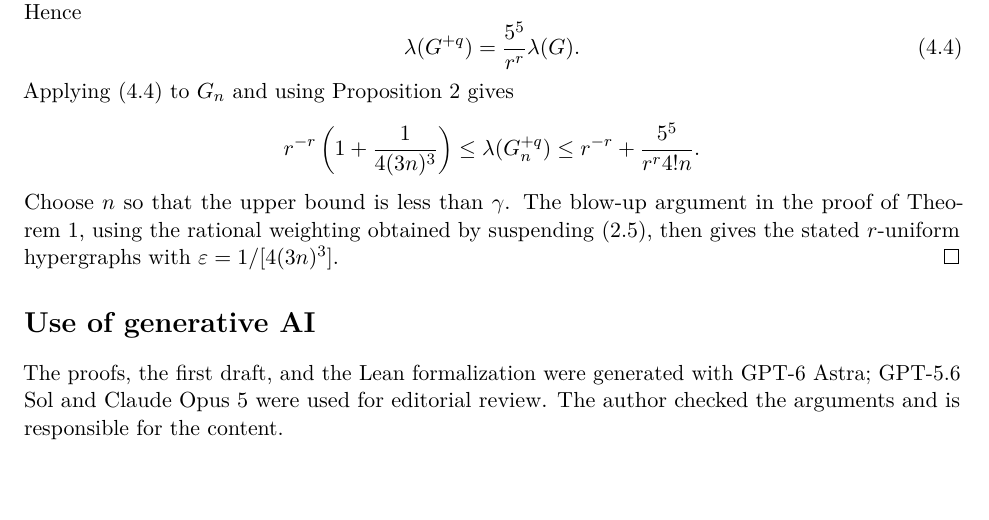
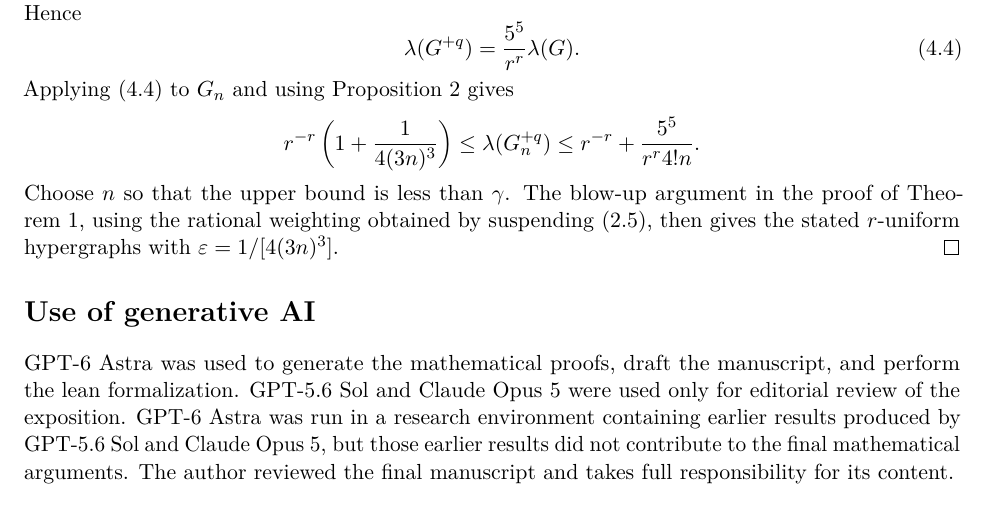
Before and after one commit to FireflySentinel/erdos-1075, a LaTeX paper (paper/PROOF.tex): part of page 8 of 9, cut so that both start at the same text. Compiled offline with pdfLaTeX.

Commit message:
Keep the full AI disclosure in the paper, the short form in the README
Co-Authored-By: Claude Opus 5 (1M context) <noreply@anthropic.com>
Claude-Session: https://claude.ai/code/session_012wS2ZSVZSvkWVfoC8LG1ad

```diff
--- a/paper/PROOF.tex
+++ b/paper/PROOF.tex
@@ -586,9 +586,13 @@
 
 \section*{Use of generative AI}
 
-The proofs, the first draft, and the Lean formalization were generated
-with GPT-6 Astra; GPT-5.6 Sol and Claude Opus 5 were used for editorial
-review. The author checked the arguments and is responsible for the content.
+GPT-6 Astra was used to generate the mathematical proofs, draft the manuscript,
+and perform the lean formalization. GPT-5.6 Sol and Claude Opus 5 were used only
+for editorial review of the exposition. GPT-6 Astra was run in a research
+environment containing earlier results produced by GPT-5.6 Sol and Claude Opus 5,
+but those earlier results did not contribute to the final mathematical arguments.
+The author reviewed the final manuscript and takes full responsibility for its
+content.
 
 \begin{thebibliography}{99}
 
```
Also changed, not shown: paper/PROOF.pdf.
